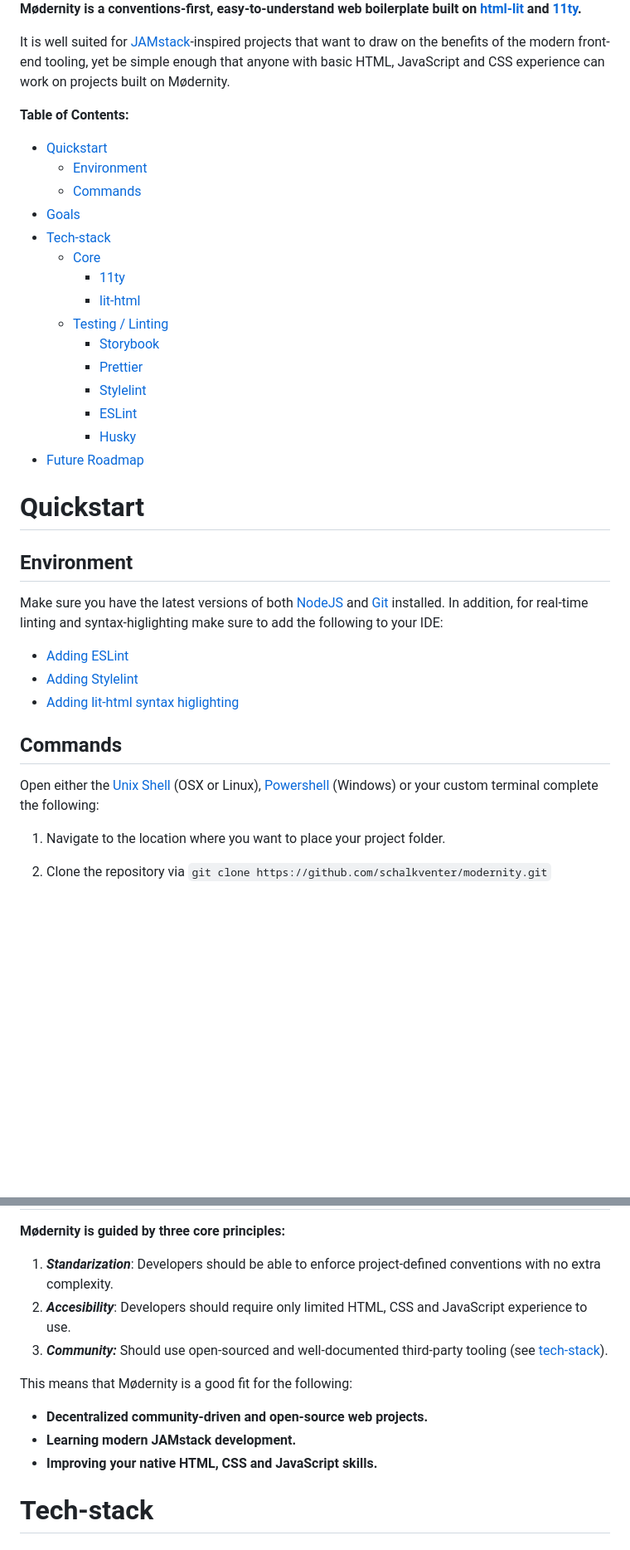
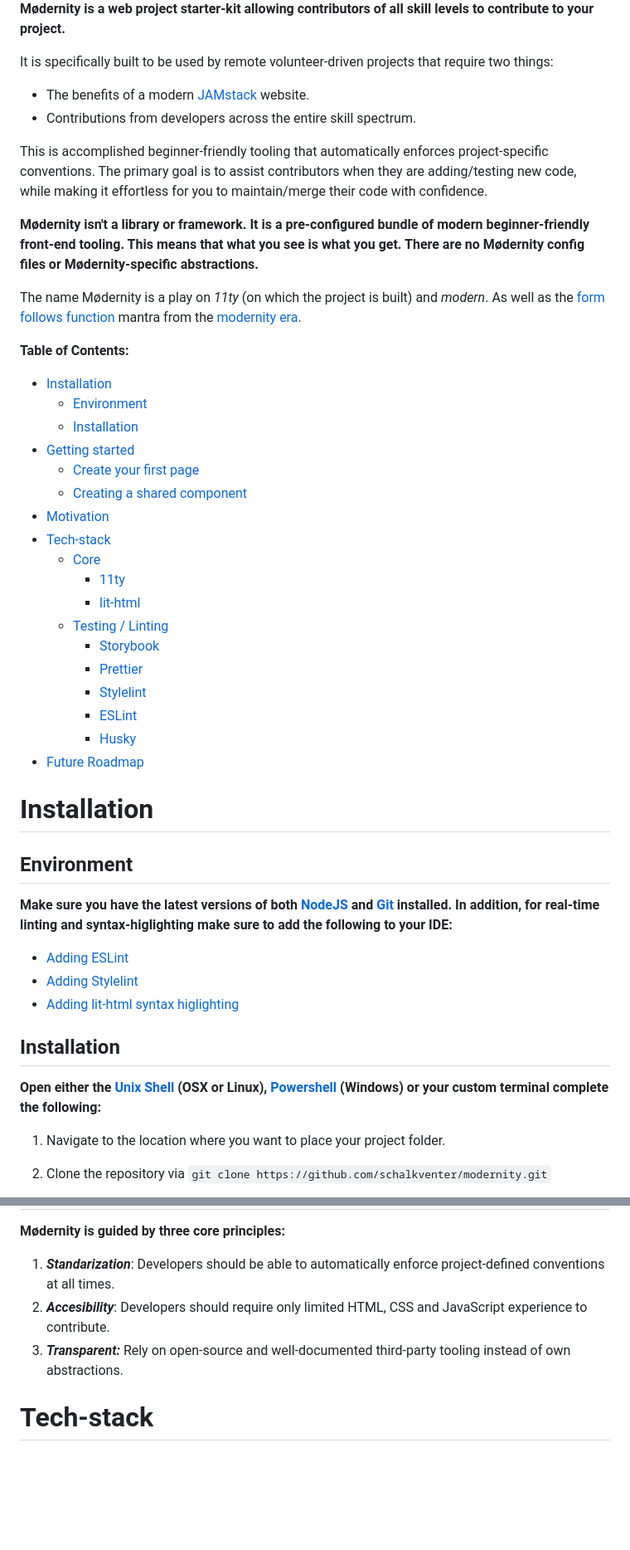
Before and after one commit to schalkventer/modernity, a Markdown page: README.md, 2 parts joined by grey strips. Shown: that part at 83% size. Rendered like a GitHub page; blank space fills up the shorter version.

Commit message:
Adds additional documentation

```diff
--- a/README.md
+++ b/README.md
@@ -2,14 +4,26 @@
 
-**Mødernity is a conventions-first, easy-to-understand web boilerplate built on [html-lit](https://lit-html.polymer-project.org/) and [11ty](https://www.11ty.io/).**
+**Mødernity is a web project starter-kit allowing contributors of all skill levels to contribute to your project.**
 
-It is well suited for [JAMstack](https://jamstack.org/)-inspired projects that want to draw on the benefits of the modern front-end tooling, yet be simple enough that anyone with basic HTML, JavaScript and CSS experience can work on projects built on Mødernity.
+It is specifically built to be used by remote volunteer-driven projects that require two things:
+
+- The benefits of a modern [JAMstack](https://jamstack.org/) website.
+- Contributions from developers across the entire skill spectrum.
+
+This is accomplished beginner-friendly tooling that automatically enforces project-specific conventions. The primary goal is to assist contributors when they are adding/testing new code, while making it effortless for you to maintain/merge their code with confidence.
+
+**Mødernity isn't a library or framework. It is a pre-configured bundle of modern beginner-friendly front-end tooling. This means that what you see is what you get. There are no Mødernity config files or Mødernity-specific abstractions.**
+
+The name Mødernity is a play on *11ty* (on which the project is built) and *modern*. As well as the [form follows function](https://en.wikipedia.org/wiki/Form_follows_function) mantra from the [modernity era](https://en.wikipedia.org/wiki/Modernity).
 
 **Table of Contents:**
 
-- [Quickstart](#quickstart)
+- [Installation](#installation)
   - [Environment](#environment)
-  - [Commands](#commands)
-- [Goals](#goals)
+  - [Installation](#installation-1)
+- [Getting started](#getting-started)
+  - [Create your first page](#create-your-first-page)
+  - [Creating a shared component](#creating-a-shared-component)
+- [Motivation](#motivation)
 - [Tech-stack](#tech-stack)
   - [Core](#core)
     - [11ty](#11ty)
@@ -22,19 +36,19 @@ It is well suited for [JAMstack](https://jamstack.org/)-inspired projects that w
     - [Husky](#husky)
 - [Future Roadmap](#future-roadmap)
 
-# Quickstart
+# Installation
 
 ## Environment
 
-Make sure you have the latest versions of both [NodeJS](https://nodejs.org/en/) and [Git](https://git-scm.com/) installed. In addition, for real-time linting and syntax-higlighting make sure to add the following to your IDE:
+**Make sure you have the latest versions of both [NodeJS](https://nodejs.org/en/) and [Git](https://git-scm.com/) installed. In addition, for real-time linting and syntax-higlighting make sure to add the following to your IDE:**
 
    - [Adding ESLint](https://eslint.org/docs/user-guide/integrations)
    - [Adding Stylelint](https://stylelint.io/user-guide/complementary-tools#editor-plugins)
    - [Adding lit-html syntax higlighting](https://lit-html.polymer-project.org/guide/tools#ide-plugins)
 
-## Commands
+## Installation
 
-Open either the [Unix Shell](https://en.wikipedia.org/wiki/Unix_shell) (OSX or Linux), [Powershell](https://en.wikipedia.org/wiki/PowerShell) (Windows) or your custom terminal complete the following:
+**Open either the [Unix Shell](https://en.wikipedia.org/wiki/Unix_shell) (OSX or Linux), [Powershell](https://en.wikipedia.org/wiki/PowerShell) (Windows) or your custom terminal complete the following:**
 
 1. Navigate to the location where you want to place your project folder.
 
@@ -54,15 +216,9 @@ Open either the [Unix Shell](https://en.wikipedia.org/wiki/Unix_shell) (OSX or L
 
 **Mødernity is guided by three core principles:**
 
-1. ***Standarization***: Developers should be able to enforce project-defined conventions with no extra complexity.
-2. ***Accesibility***: Developers should require only limited HTML, CSS and JavaScript experience to use.
-3. ***Community:*** Should use open-sourced and well-documented third-party tooling (see [tech-stack](#tech-stack)).
-
-This means that Mødernity is a good fit for the following:
-
-- **Decentralized community-driven and open-source web projects.**
-- **Learning modern JAMstack development.**
-- **Improving your native HTML, CSS and JavaScript skills.**
+1. ***Standarization***: Developers should be able to automatically enforce project-defined conventions at all times.
+2. ***Accesibility***: Developers should require only limited HTML, CSS and JavaScript experience to contribute.
+3. ***Transparent:*** Rely on open-source and well-documented third-party tooling instead of own abstractions.
 
 # Tech-stack
 
```
Also changed, not shown: other parts of README.md (+173 -10 lines), docs/basic-example.png (added), 1 other file.
